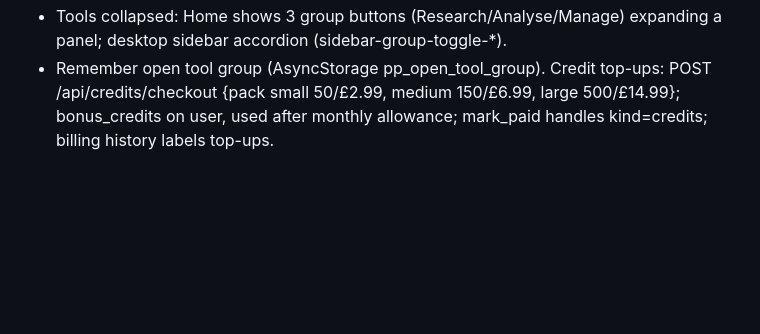
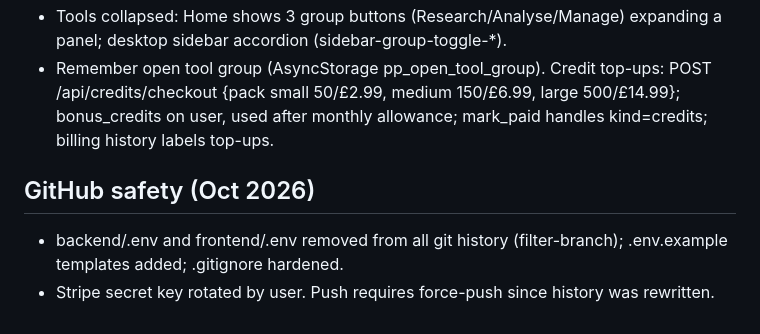
Before and after one commit to Streamnet-coder/propertyplug, a Markdown page: memory/PRD.md, the part around the change. Drawn GitHub-style; blank space fills up the shorter version.

Commit message:
## Code Is Safe to Push to GitHub Your project can now go to GitHub without exposing any secret keys, but you need one more step first: your Stripe webhook secret doesn't look like it was replaced yet.
- **Old versions cleaned:** I removed the files holding your keys from every saved version of your code. A search for your Stripe, webhook and AI keys now finds nothing.
- **Real keys never uploaded:** your key files stay on the server and are kept out of GitHub. I added blank key templates instead, so anyone setting up the project can see which keys are needed.
- **New Stripe secret key:** saved, and the app is running normally with it.
- **Webhook secret:** your Stripe account still accepts the old one, and the old one appeared in earlier versions of your code. To fix it, create a new webhook secret in Stripe and tell me, and I'll open the secure card again.
- **Pushing:** because I rewrote your code's history, the first push to GitHub has to replace what's already there (a "force push"). A normal push will be rejected.
- **AI key:** it's managed by Emergent, so there's nothing for you to change.

**About publishing and builds:**
- Once you deploy your app, you can generate iOS and Android builds and then publish to the App Store and Play Store.
- For iOS builds you need an Apple developer account. After logging in, you can generate a build, send it to TestFlight and test it on a real iPhone.
- For Android, we provide .APK and .AAB files so you can test on a real Android phone.
- Your deployed app also opens in Expo Go from a QR code on the deployment panel.
- If you change the code through me, redeploy and generate new builds to see the changes. Redeploying costs nothing extra.

- Next Action Items:
  - **Replace Webhook Secret**: Add my new Stripe webhook secret so payment confirmations stay safe after the GitHub push
  - **Portfolio EPC Check**: Show the EPC rating and expiry date for every property I own in one list
  - **Upgrade Grants Finder**: Show the energy grants each property might qualify for, right next to its upgrade plan
  - **Desktop Expense Button**: Fix the Add Expense button on desktop so it's easy to find and tap

Emergent-Commit-Key: c4ebb4170778dc062974e5ecc564cde2d892a58f80977409e6b833cde30791fe

```diff
--- a/memory/PRD.md
+++ b/memory/PRD.md
@@ -319,3 +319,7 @@ Build a mobile app from the "My Builder App | Project, Cost & BRRR Management fo
 - Credits (routes/credits.py): Basic 100/month (sold 5, rent 2, EPC 2, AI estimate 10; same lookup free within 24h); Pro unlimited; 402 -> global CreditsPrompt upgrade modal; CreditsPill + profile card.
 - Tools collapsed: Home shows 3 group buttons (Research/Analyse/Manage) expanding a panel; desktop sidebar accordion (sidebar-group-toggle-*).
 - Remember open tool group (AsyncStorage pp_open_tool_group). Credit top-ups: POST /api/credits/checkout {pack small 50/£2.99, medium 150/£6.99, large 500/£14.99}; bonus_credits on user, used after monthly allowance; mark_paid handles kind=credits; billing history labels top-ups.
+
+## GitHub safety (Oct 2026)
+- backend/.env and frontend/.env removed from all git history (filter-branch); .env.example templates added; .gitignore hardened.
+- Stripe secret key rotated by user. Push requires force-push since history was rewritten.
```
